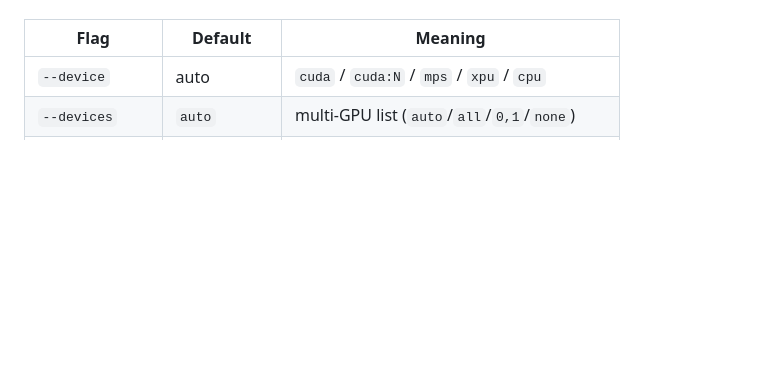
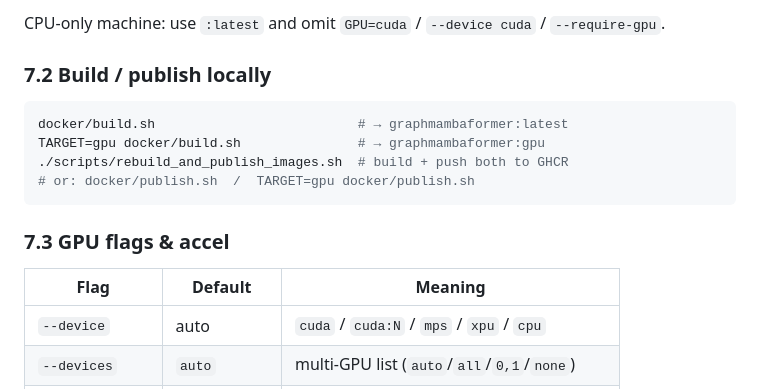
Before and after one commit to sarakh1999/GraphMambaFormer, a Markdown page: README.md, the part around one of its changes. Rendered like a GitHub page; blank space fills up the shorter version.

````diff
--- a/README.md
+++ b/README.md
@@ -471,3 +519,15 @@ echo THEIR_GITHUB_PAT | docker login ghcr.io -u YOUR_GITHUB_USER --password-stdi
+CPU-only machine: use `:latest` and omit `GPU=cuda` / `--device cuda` / `--require-gpu`.
+
+### 7.2 Build / publish locally
+
+```bash
+docker/build.sh                          # → graphmambaformer:latest
+TARGET=gpu docker/build.sh               # → graphmambaformer:gpu
+./scripts/rebuild_and_publish_images.sh  # build + push both to GHCR
+# or: docker/publish.sh  /  TARGET=gpu docker/publish.sh
+```
+
+### 7.3 GPU flags & accel
 
 | Flag | Default | Meaning |
 | --- | --- | --- |
````
Also changed, not shown: other parts of README.md (+67 -19 lines).
